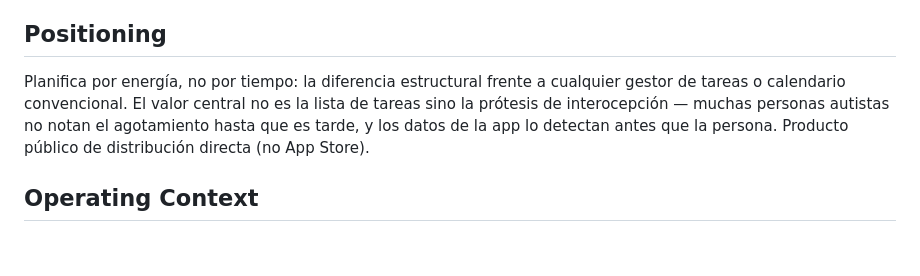
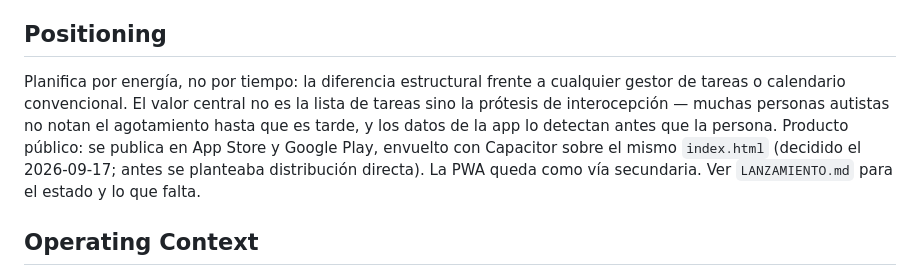
Before and after one commit to JHI65/Cucharas, a Markdown page: PRODUCT.md, the part around the change. GitHub-like rendering; blank space fills up the shorter version.

```diff
--- a/PRODUCT.md
+++ b/PRODUCT.md
@@ -20,7 +20,7 @@ App de organización diaria y gestión de energía basada en la teoría de las c
 
 ## Positioning
 
-Planifica por energía, no por tiempo: la diferencia estructural frente a cualquier gestor de tareas o calendario convencional. El valor central no es la lista de tareas sino la prótesis de interocepción — muchas personas autistas no notan el agotamiento hasta que es tarde, y los datos de la app lo detectan antes que la persona. Producto público de distribución directa (no App Store).
+Planifica por energía, no por tiempo: la diferencia estructural frente a cualquier gestor de tareas o calendario convencional. El valor central no es la lista de tareas sino la prótesis de interocepción — muchas personas autistas no notan el agotamiento hasta que es tarde, y los datos de la app lo detectan antes que la persona. Producto público: se publica en App Store y Google Play, envuelto con Capacitor sobre el mismo `index.html` (decidido el 2026-09-17; antes se planteaba distribución directa). La PWA queda como vía secundaria. Ver `LANZAMIENTO.md` para el estado y lo que falta.
 
 ## Operating Context
 
```
Also changed, not shown: LANZAMIENTO.md (added, +242 -0 lines).
